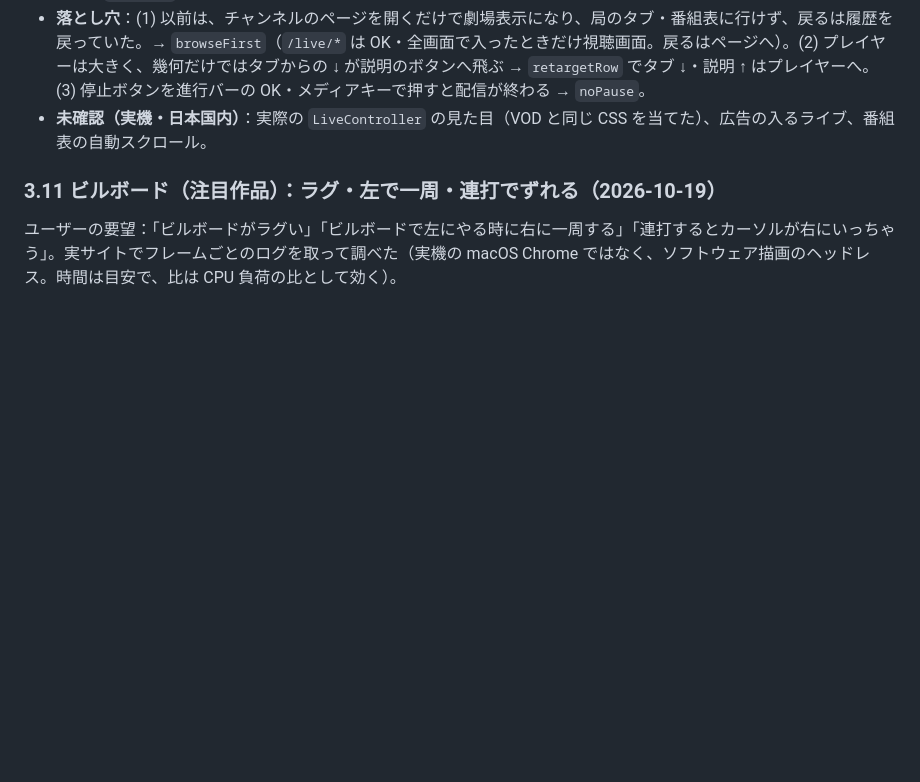
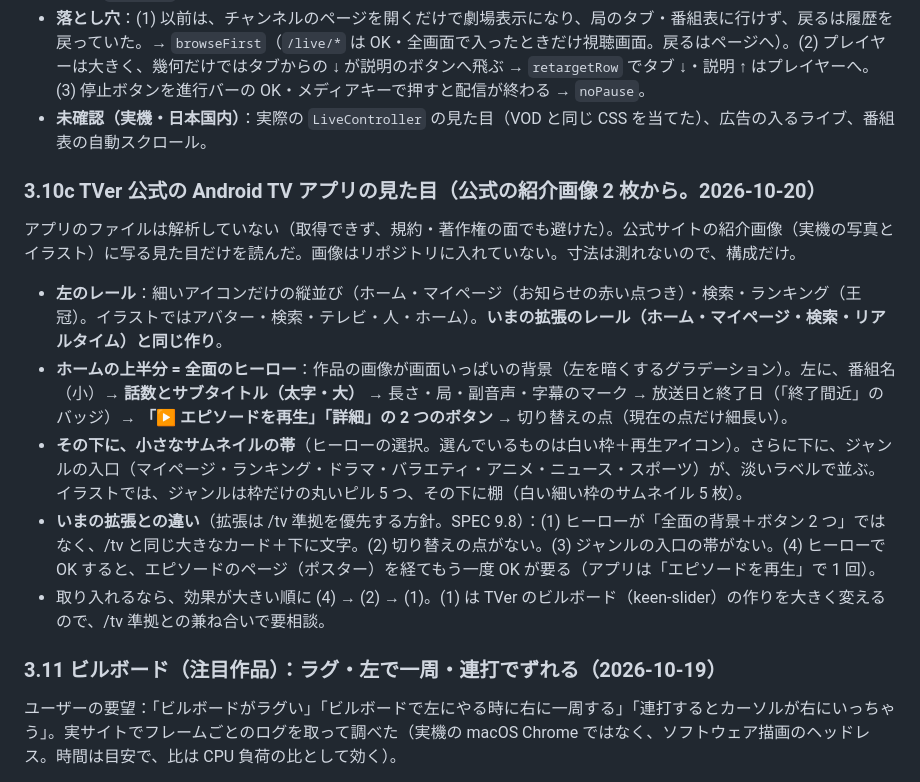
Before and after one commit to fumi-24/sofaview, a Markdown page: docs/NOTES.md, the part around the change. GitHub-like rendering; blank space fills up the shorter version.

Commit message:
docs(notes): record TVer official Android TV app look (from official images)
Co-Authored-By: Claude <noreply@anthropic.com>

```diff
--- a/docs/NOTES.md
+++ b/docs/NOTES.md
@@ -422,6 +422,16 @@ PR #1 の CI（GitHub Actions）で、同じコミットの 2 つの実行のう
 - **落とし穴**：(1) 以前は、チャンネルのページを開くだけで劇場表示になり、局のタブ・番組表に行けず、戻るは履歴を戻っていた。→ `browseFirst`（`/live/*` は OK・全画面で入ったときだけ視聴画面。戻るはページへ）。(2) プレイヤーは大きく、幾何だけではタブからの ↓ が説明のボタンへ飛ぶ → `retargetRow` でタブ ↓・説明 ↑ はプレイヤーへ。(3) 停止ボタンを進行バーの OK・メディアキーで押すと配信が終わる → `noPause`。
 - **未確認（実機・日本国内）**：実際の `LiveController` の見た目（VOD と同じ CSS を当てた）、広告の入るライブ、番組表の自動スクロール。
 
+### 3.10c TVer 公式の Android TV アプリの見た目（公式の紹介画像 2 枚から。2026-10-20）
+
+アプリのファイルは解析していない（取得できず、規約・著作権の面でも避けた）。公式サイトの紹介画像（実機の写真とイラスト）に写る見た目だけを読んだ。画像はリポジトリに入れていない。寸法は測れないので、構成だけ。
+
+- **左のレール**：細いアイコンだけの縦並び（ホーム・マイページ（お知らせの赤い点つき）・検索・ランキング（王冠）。イラストではアバター・検索・テレビ・人・ホーム）。**いまの拡張のレール（ホーム・マイページ・検索・リアルタイム）と同じ作り**。
+- **ホームの上半分 = 全面のヒーロー**：作品の画像が画面いっぱいの背景（左を暗くするグラデーション）。左に、番組名（小）→ **話数とサブタイトル（太字・大）** → 長さ・局・副音声・字幕のマーク → 放送日と終了日（「終了間近」のバッジ）→ **「▶ エピソードを再生」「詳細」の 2 つのボタン** → 切り替えの点（現在の点だけ細長い）。
+- **その下に、小さなサムネイルの帯**（ヒーローの選択。選んでいるものは白い枠＋再生アイコン）。さらに下に、ジャンルの入口（マイページ・ランキング・ドラマ・バラエティ・アニメ・ニュース・スポーツ）が、淡いラベルで並ぶ。イラストでは、ジャンルは枠だけの丸いピル 5 つ、その下に棚（白い細い枠のサムネイル 5 枚）。
+- **いまの拡張との違い**（拡張は /tv 準拠を優先する方針。SPEC 9.8）：(1) ヒーローが「全面の背景＋ボタン 2 つ」ではなく、/tv と同じ大きなカード＋下に文字。(2) 切り替えの点がない。(3) ジャンルの入口の帯がない。(4) ヒーローで OK すると、エピソードのページ（ポスター）を経てもう一度 OK が要る（アプリは「エピソードを再生」で 1 回）。
+- 取り入れるなら、効果が大きい順に (4) → (2) → (1)。(1) は TVer のビルボード（keen-slider）の作りを大きく変えるので、/tv 準拠との兼ね合いで要相談。
+
 ### 3.11 ビルボード（注目作品）：ラグ・左で一周・連打でずれる（2026-10-19）
 
 ユーザーの要望：「ビルボードがラグい」「ビルボードで左にやる時に右に一周する」「連打するとカーソルが右にいっちゃう」。実サイトでフレームごとのログを取って調べた（実機の macOS Chrome ではなく、ソフトウェア描画のヘッドレス。時間は目安で、比は CPU 負荷の比として効く）。
```
